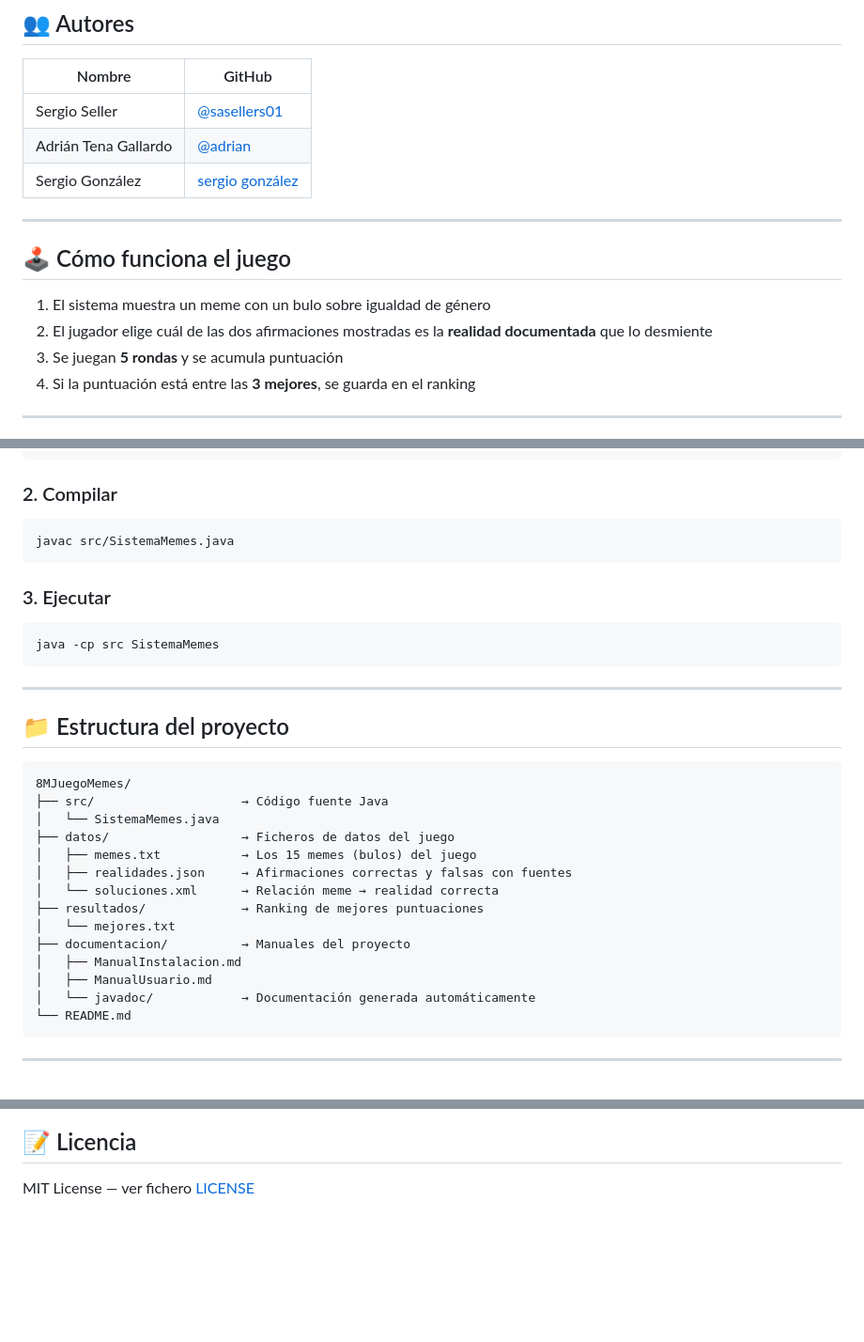
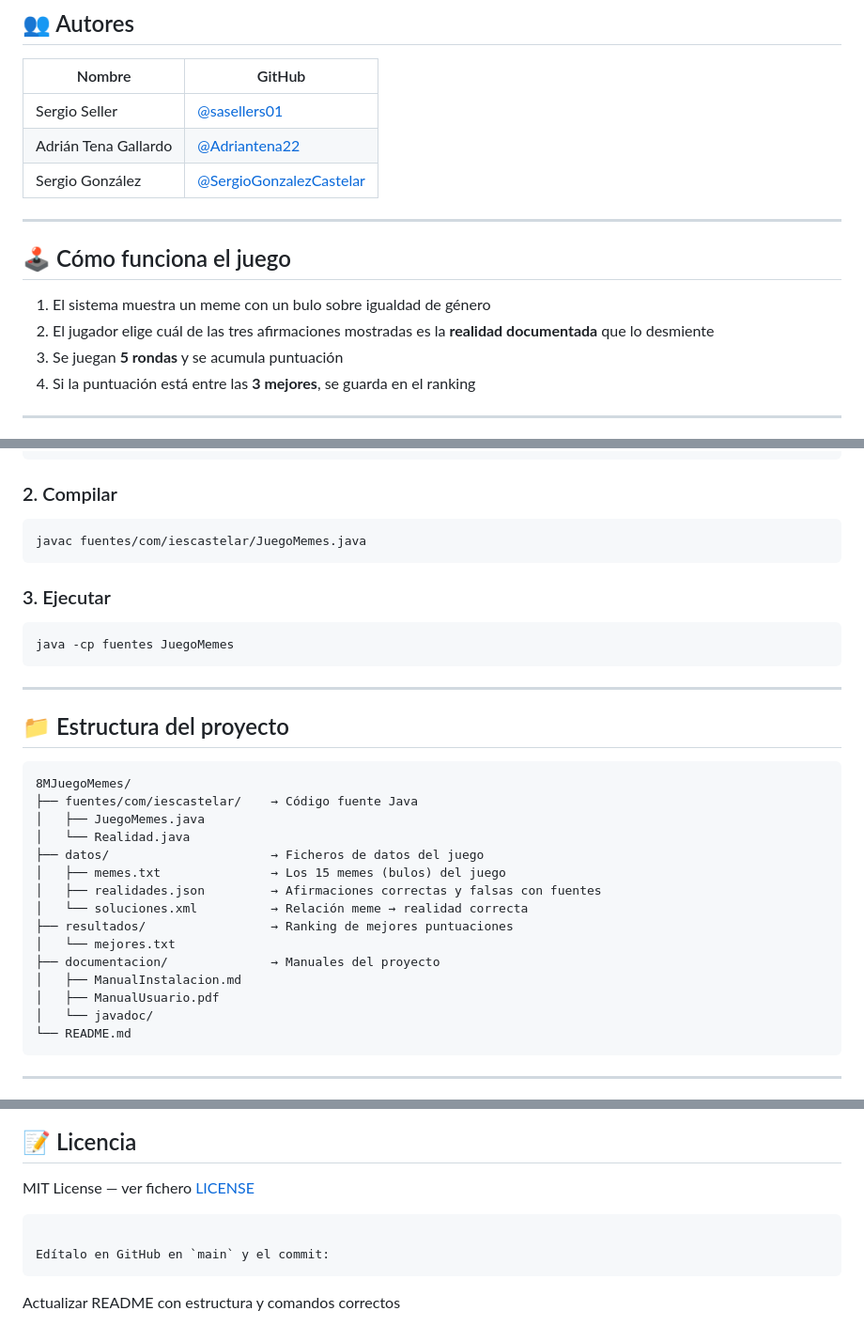
Before and after one commit to sasellers01/8MJuegoMemes, a Markdown page: README.md, 3 parts joined by grey strips. Shown at 94% size. Drawn GitHub-style; blank space fills up the shorter version.

Commit message:
Actualizar README con estructura y comandos correctos
Updated the README to reflect correct project structure and commands.

````diff
--- a/README.md
+++ b/README.md
@@ -11,15 +11,15 @@ Desarrollado como proyecto de aula en el marco del **8 de Marzo, Día Internacio
 | Nombre | GitHub |
 |--------|--------|
 | Sergio Seller | [@sasellers01](https://github.com/sasellers01) |
-| Adrián Tena Gallardo | [@adrian](https://github.com/Adriantena22) |
-| Sergio González | [sergio gonzález](https://github.com/SergioGonzalezCastelar) |
+| Adrián Tena Gallardo | [@Adriantena22](https://github.com/Adriantena22) |
+| Sergio González | [@SergioGonzalezCastelar](https://github.com/SergioGonzalezCastelar) |
 
 ---
 
 ## 🕹️ Cómo funciona el juego
 
 1. El sistema muestra un meme con un bulo sobre igualdad de género
-2. El jugador elige cuál de las dos afirmaciones mostradas es la **realidad documentada** que lo desmiente
+2. El jugador elige cuál de las tres afirmaciones mostradas es la **realidad documentada** que lo desmiente
 3. Se juegan **5 rondas** y se acumula puntuación
 4. Si la puntuación está entre las **3 mejores**, se guarda en el ranking
 
@@ -42,32 +42,32 @@ cd 8MJuegoMemes
 
 ### 2. Compilar
 ```bash
-javac src/SistemaMemes.java
+javac fuentes/com/iescastelar/JuegoMemes.java
 ```
 
 ### 3. Ejecutar
 ```bash
-java -cp src SistemaMemes
+java -cp fuentes JuegoMemes
 ```
 
 ---
 
 ## 📁 Estructura del proyecto
-
 ```
 8MJuegoMemes/
-├── src/                    → Código fuente Java
-│   └── SistemaMemes.java
-├── datos/                  → Ficheros de datos del juego
-│   ├── memes.txt           → Los 15 memes (bulos) del juego
-│   ├── realidades.json     → Afirmaciones correctas y falsas con fuentes
-│   └── soluciones.xml      → Relación meme → realidad correcta
-├── resultados/             → Ranking de mejores puntuaciones
+├── fuentes/com/iescastelar/    → Código fuente Java
+│   ├── JuegoMemes.java
+│   └── Realidad.java
+├── datos/                      → Ficheros de datos del juego
+│   ├── memes.txt               → Los 15 memes (bulos) del juego
+│   ├── realidades.json         → Afirmaciones correctas y falsas con fuentes
+│   └── soluciones.xml          → Relación meme → realidad correcta
+├── resultados/                 → Ranking de mejores puntuaciones
 │   └── mejores.txt
-├── documentacion/          → Manuales del proyecto
+├── documentacion/              → Manuales del proyecto
 │   ├── ManualInstalacion.md
-│   ├── ManualUsuario.md
-│   └── javadoc/            → Documentación generada automáticamente
+│   ├── ManualUsuario.pdf
+│   └── javadoc/
 └── README.md
 ```
 
@@ -113,3 +113,8 @@ Los memes y realidades están documentados con fuentes académicas reales, entre
 ## 📝 Licencia
 
 MIT License — ver fichero [LICENSE](LICENSE)
+```
+
+Edítalo en GitHub en `main` y el commit:
+```
+Actualizar README con estructura y comandos correctos
````
